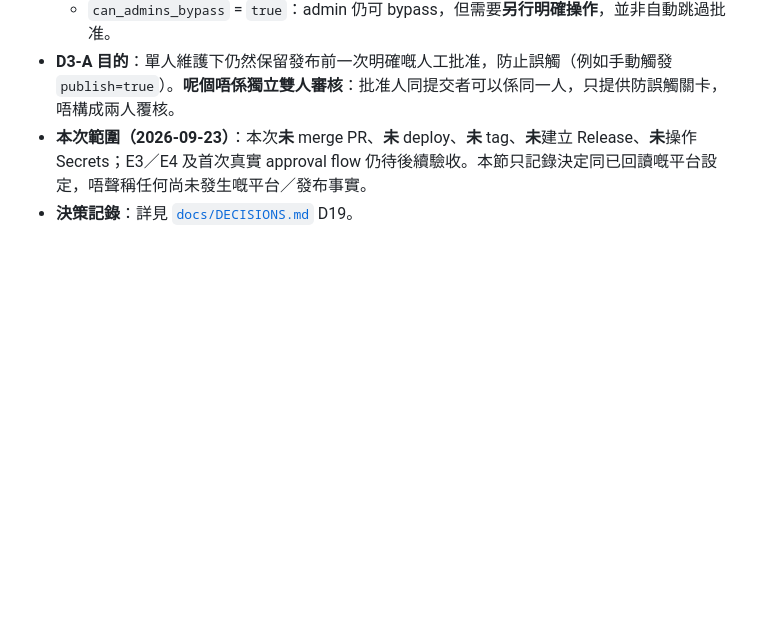
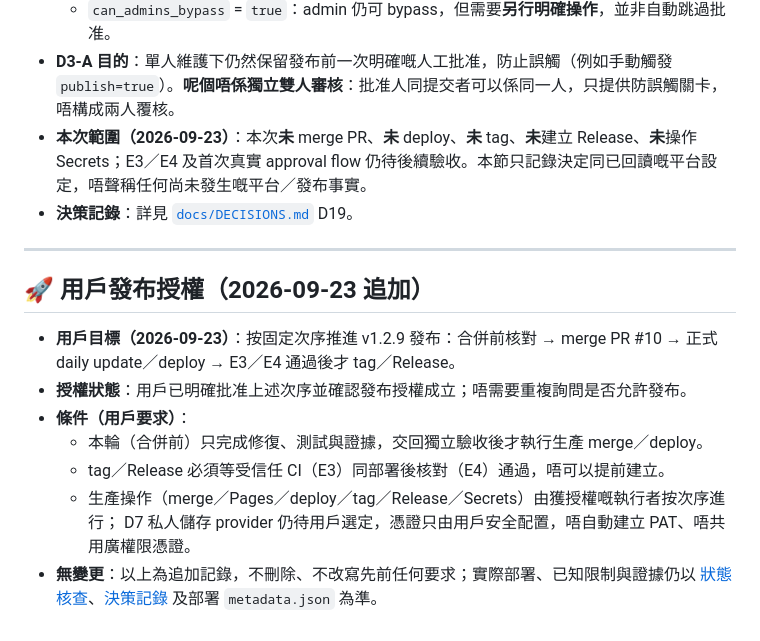
Before and after one commit to CalvinLau1012/aircon-compare, a Markdown page: 需求摘要.md, the part around the change. Drawn GitHub-style; blank space fills up the shorter version.

```diff
--- a/需求摘要.md
+++ b/需求摘要.md
@@ -424,3 +424,19 @@
 - **D3-A 目的**：單人維護下仍然保留發布前一次明確嘅人工批准，防止誤觸（例如手動觸發 `publish=true`）。**呢個唔係獨立雙人審核**：批准人同提交者可以係同一人，只提供防誤觸關卡，唔構成兩人覆核。
 - **本次範圍（2026-09-23）**：本次**未** merge PR、**未** deploy、**未** tag、**未**建立 Release、**未**操作 Secrets；E3／E4 及首次真實 approval flow 仍待後續驗收。本節只記錄決定同已回讀嘅平台設定，唔聲稱任何尚未發生嘅平台／發布事實。
 - **決策記錄**：詳見 [`docs/DECISIONS.md`](docs/DECISIONS.md) D19。
+
+
+---
+
+## 🚀 用戶發布授權（2026-09-23 追加）
+
+- **用戶目標（2026-09-23）**：按固定次序推進 v1.2.9 發布：合併前核對 → merge PR #10 → 正式
+  daily update／deploy → E3／E4 通過後才 tag／Release。
+- **授權狀態**：用戶已明確批准上述次序並確認發布授權成立；唔需要重複詢問是否允許發布。
+- **條件（用戶要求）**：
+  - 本輪（合併前）只完成修復、測試與證據，交回獨立驗收後才執行生產 merge／deploy。
+  - tag／Release 必須等受信任 CI（E3）同部署後核對（E4）通過，唔可以提前建立。
+  - 生產操作（merge／Pages／deploy／tag／Release／Secrets）由獲授權嘅執行者按次序進行；
+    D7 私人儲存 provider 仍待用戶選定，憑證只由用戶安全配置，唔自動建立 PAT、唔共用廣權限憑證。
+- **無變更**：以上為追加記錄，不刪除、不改寫先前任何要求；實際部署、已知限制與證據仍以
+  [狀態核查](docs/STATUS.md)、[決策記錄](docs/DECISIONS.md) 及部署 `metadata.json` 為準。
```
Also changed, not shown: docs/DECISIONS.md (+25 -0 lines).
